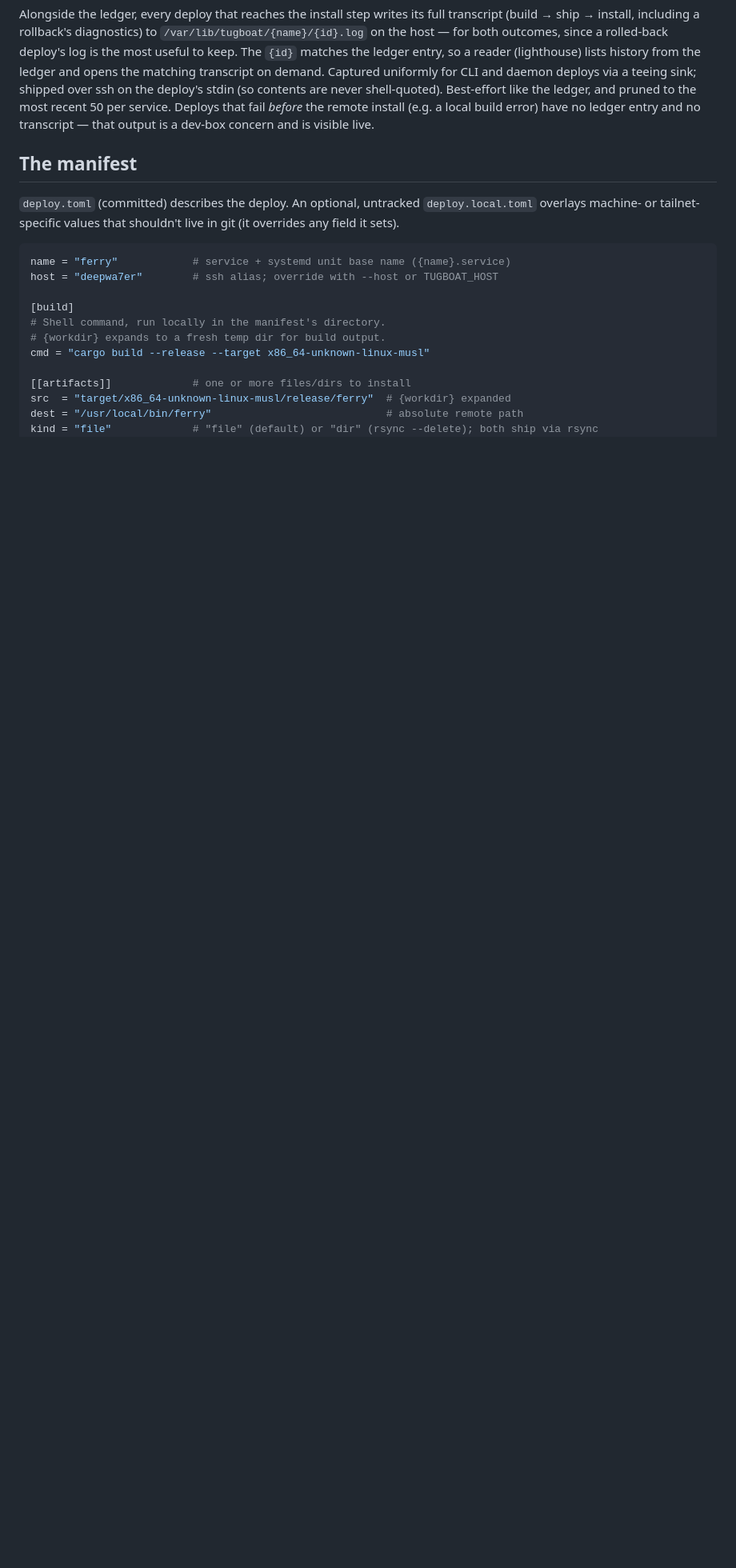
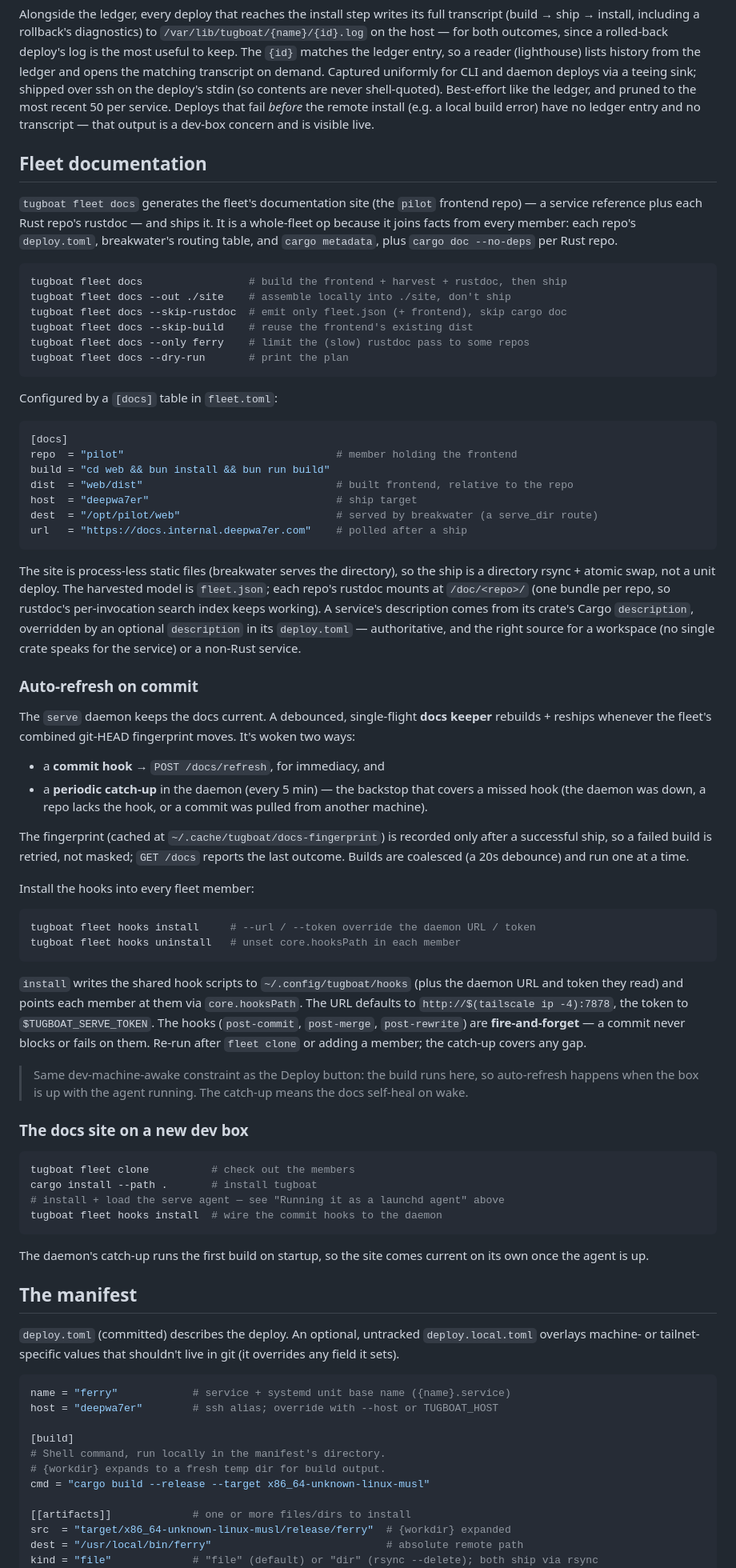
Before and after one commit to deepwa7er/fleet, a Markdown page: tugboat/README.md, the part around one of its changes. Shown at 80% size. Rendered like a GitHub page; blank space fills up the shorter version.

Commit message:
README: document fleet docs, auto-refresh, and new-dev-box setup
Adds a Fleet documentation section covering `fleet docs` (the command,
[docs] config, flags), the auto-refresh keeper + commit hooks (`fleet hooks
install`, the /docs endpoints, the catch-up backstop), and a new-dev-box
checklist. The README was the one place the auto-update setup wasn't
captured.

Co-Authored-By: Claude Opus 4.8 <noreply@anthropic.com>

````diff
--- a/tugboat/README.md
+++ b/tugboat/README.md
@@ -201,6 +206,89 @@ service. Deploys that fail *before* the remote install (e.g. a local build error
 have no ledger entry and no transcript — that output is a dev-box concern and is
 visible live.
 
+## Fleet documentation
+
+`tugboat fleet docs` generates the fleet's documentation site (the `pilot`
+frontend repo) — a service reference plus each Rust repo's rustdoc — and ships
+it. It is a whole-fleet op because it joins facts from every member: each repo's
+`deploy.toml`, breakwater's routing table, and `cargo metadata`, plus `cargo doc
+--no-deps` per Rust repo.
+
+```sh
+tugboat fleet docs                 # build the frontend + harvest + rustdoc, then ship
+tugboat fleet docs --out ./site    # assemble locally into ./site, don't ship
+tugboat fleet docs --skip-rustdoc  # emit only fleet.json (+ frontend), skip cargo doc
+tugboat fleet docs --skip-build    # reuse the frontend's existing dist
+tugboat fleet docs --only ferry    # limit the (slow) rustdoc pass to some repos
+tugboat fleet docs --dry-run       # print the plan
+```
+
+Configured by a `[docs]` table in `fleet.toml`:
+
+```toml
+[docs]
+repo  = "pilot"                                  # member holding the frontend
+build = "cd web && bun install && bun run build"
+dist  = "web/dist"                               # built frontend, relative to the repo
+host  = "deepwa7er"                              # ship target
+dest  = "/opt/pilot/web"                         # served by breakwater (a serve_dir route)
+url   = "https://docs.internal.deepwa7er.com"    # polled after a ship
+```
+
+The site is process-less static files (breakwater serves the directory), so the
+ship is a directory rsync + atomic swap, not a unit deploy. The harvested model
+is `fleet.json`; each repo's rustdoc mounts at `/doc/<repo>/` (one bundle per
+repo, so rustdoc's per-invocation search index keeps working). A service's
+description comes from its crate's Cargo `description`, overridden by an optional
+`description` in its `deploy.toml` — authoritative, and the right source for a
+workspace (no single crate speaks for the service) or a non-Rust service.
+
+### Auto-refresh on commit
+
+The `serve` daemon keeps the docs current. A debounced, single-flight **docs
+keeper** rebuilds + reships whenever the fleet's combined git-HEAD fingerprint
+moves. It's woken two ways:
+
+- a **commit hook** → `POST /docs/refresh`, for immediacy, and
+- a **periodic catch-up** in the daemon (every 5 min) — the backstop that covers
+  a missed hook (the daemon was down, a repo lacks the hook, or a commit was
+  pulled from another machine).
+
+The fingerprint (cached at `~/.cache/tugboat/docs-fingerprint`) is recorded only
+after a successful ship, so a failed build is retried, not masked; `GET /docs`
+reports the last outcome. Builds are coalesced (a 20s debounce) and run one at a
+time.
+
+Install the hooks into every fleet member:
+
+```sh
+tugboat fleet hooks install     # --url / --token override the daemon URL / token
+tugboat fleet hooks uninstall   # unset core.hooksPath in each member
+```
+
+`install` writes the shared hook scripts to `~/.config/tugboat/hooks` (plus the
+daemon URL and token they read) and points each member at them via
+`core.hooksPath`. The URL defaults to `http://$(tailscale ip -4):7878`, the token
+to `$TUGBOAT_SERVE_TOKEN`. The hooks (`post-commit`, `post-merge`,
+`post-rewrite`) are **fire-and-forget** — a commit never blocks or fails on them.
+Re-run after `fleet clone` or adding a member; the catch-up covers any gap.
+
+> Same dev-machine-awake constraint as the Deploy button: the build runs here, so
+> auto-refresh happens when the box is up with the agent running. The catch-up
+> means the docs self-heal on wake.
+
+### The docs site on a new dev box
+
+```sh
+tugboat fleet clone          # check out the members
+cargo install --path .       # install tugboat
+# install + load the serve agent — see "Running it as a launchd agent" above
+tugboat fleet hooks install  # wire the commit hooks to the daemon
+```
+
+The daemon's catch-up runs the first build on startup, so the site comes current
+on its own once the agent is up.
+
 ## The manifest
 
 `deploy.toml` (committed) describes the deploy. An optional, untracked
````
Also changed, not shown: other parts of tugboat/README.md (+5 -0 lines).
